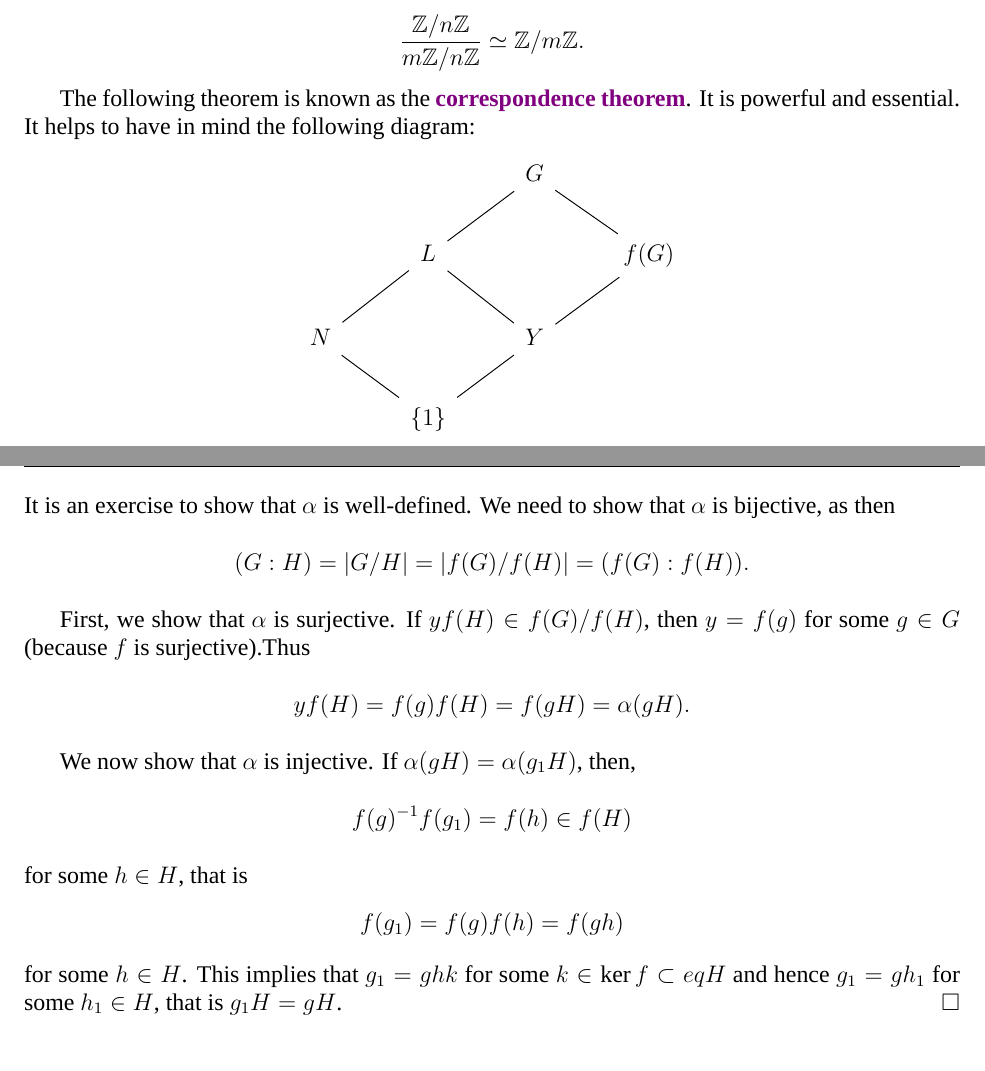
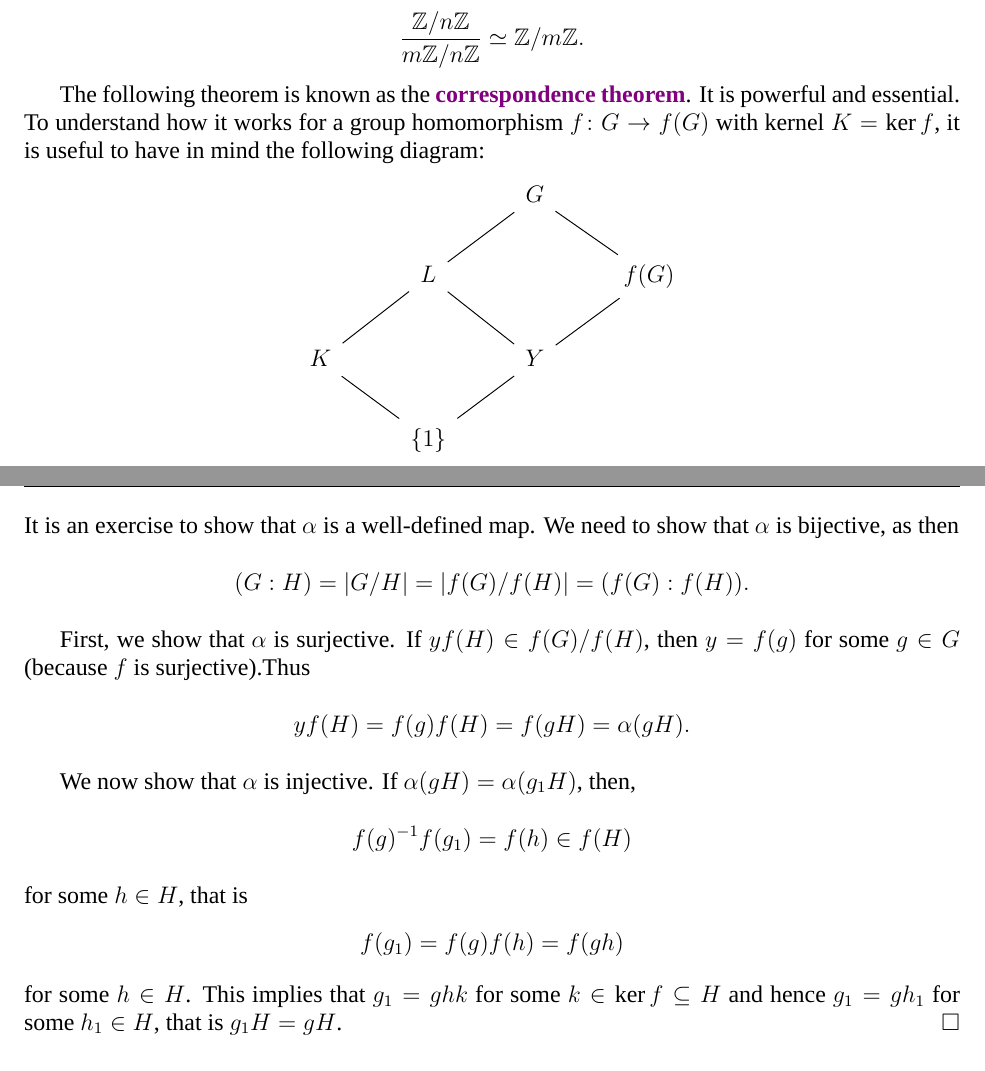
Before and after one commit to vendramin/group, a LaTeX document (dyslexic.tex, which reads 07.tex): two parts of pages 40 and 41 of 74, joined at a grey line, cut so that both start at the same text. Compiled offline with XeLaTeX; a missing font is replaced by an installed copy or a similar font.

Commit message:
Updates from Overleaf

```diff
--- a/07.tex
+++ b/07.tex
@@ -338,12 +338,14 @@ If $m$ divides $n$, then $n\Z\leq m\Z\leq\Z$. Thus
 \end{example}
 
 The following theorem is known as the \emph{correspondence theorem}.
-It is powerful and essential. It helps to have in mind the following diagram:
+It is powerful and essential. To understand how it works for a group homomorphism
+$f\colon G\to f(G)$ with kernel $K=\ker f$, it is useful
+to have in mind the following diagram:
 \[
 \begin{tikzcd}
         && G \\
         & L && {f(G)} \\
-        N && Y \\
+        K && Y \\
         & {\{1\}}
         \arrow[no head, from=1-3, to=2-4]
         \arrow[no head, from=1-3, to=2-2]
@@ -422,7 +424,7 @@ $\ker f\subseteq H$ and
 \[
 \alpha\colon G/H\to f(G)/f(H),\quad \alpha(gH)=f(g)f(H).
 \]
-It is an exercise to show that $\alpha$ is well-defined.
+It is an exercise to show that $\alpha$ is a well-defined map.
 We need to show that $\alpha$ is bijective, as then
 \[
 (G:H)=|G/H|=|f(G)/f(H)|=(f(G):f(H)).
@@ -444,8 +446,7 @@ for some $h\in H$, that is
 f(g_1)=f(g)f(h)=f(gh)
 \]
 for some $h\in H$.
-This implies that $g_1=ghk$ for some $k\in\ker f\subset
-eq H$ and hence
+This implies that $g_1=ghk$ for some $k\in\ker f\subseteq H$ and hence
 $g_1=gh_1$ for some $h_1\in H$, that is $g_1H=gH$.
 \end{proof}
 
```
